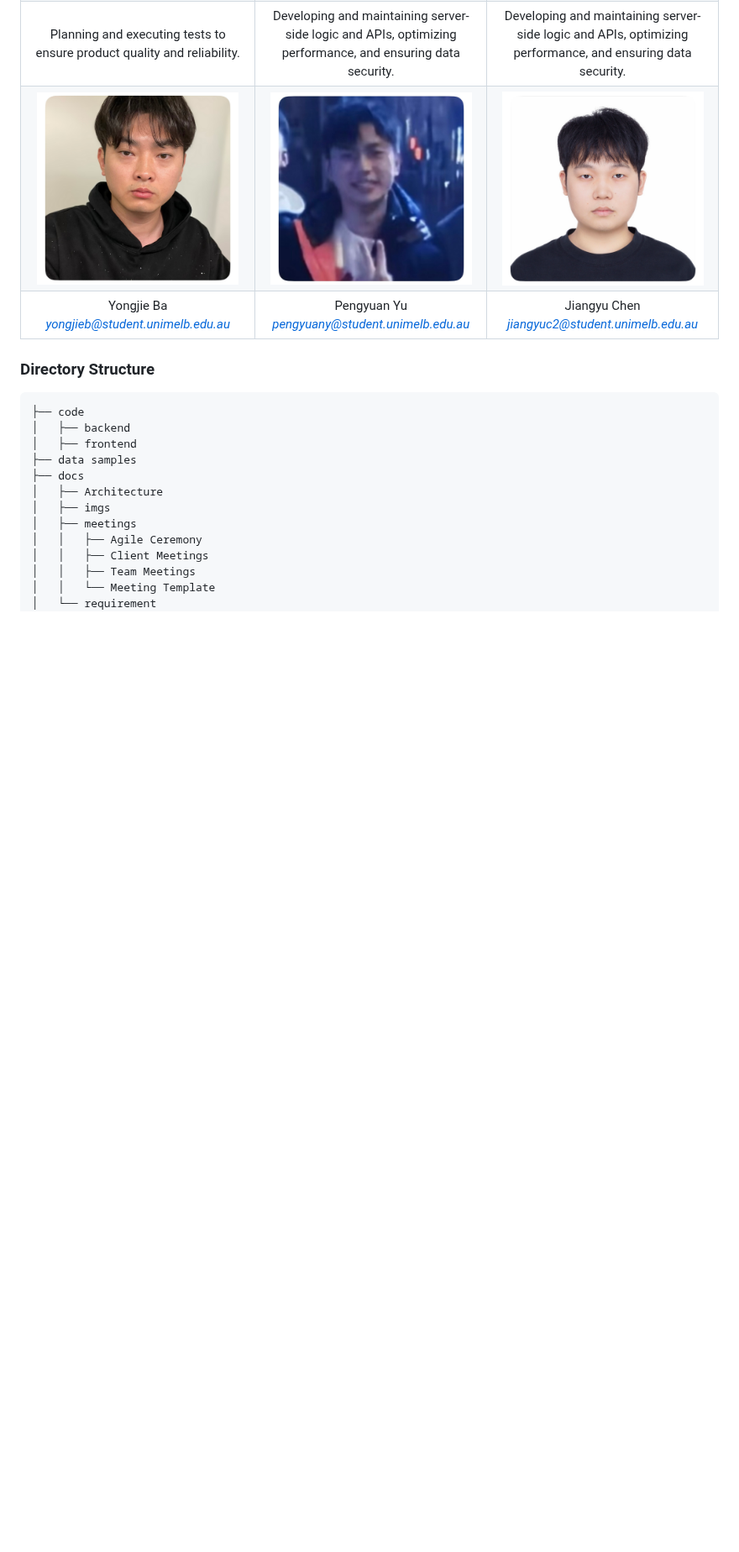
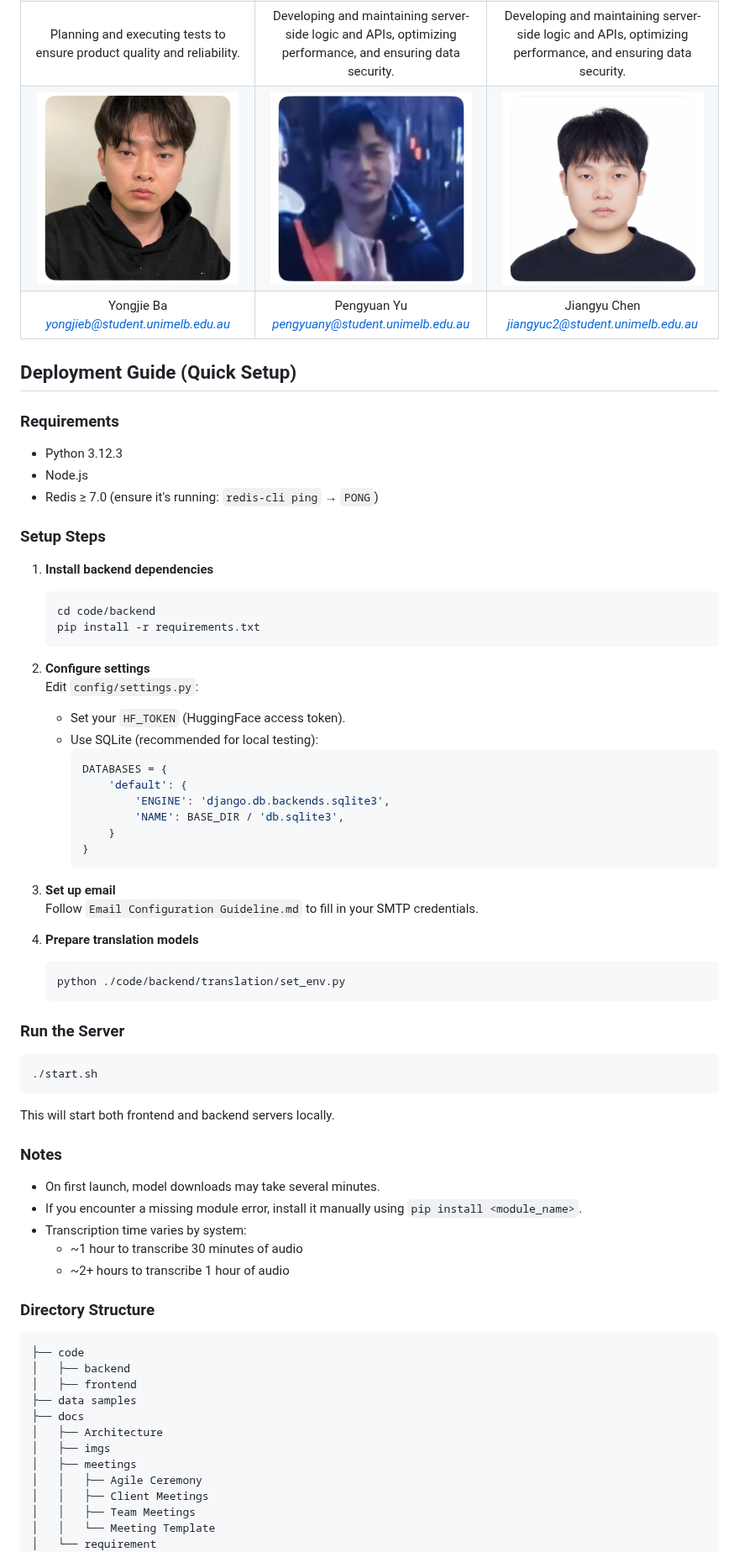
Before and after one commit to fuhui14/SWEN90017-2024-TAP, a Markdown page: README.md, the part around one of its changes. Shown at 84% size. Drawn GitHub-style; blank space fills up the shorter version.

````diff
--- a/README.md
+++ b/README.md
@@ -46,6 +46,58 @@ Mingye Li. Email Address: [ming.li1@unimelb.edu.au]()
 |Yongjie Ba<br>*yongjieb@student.unimelb.edu.au*|Pengyuan Yu<br>*pengyuany@student.unimelb.edu.au*|Jiangyu Chen<br>*jiangyuc2@student.unimelb.edu.au*|
 
 
+## Deployment Guide (Quick Setup)
+
+### Requirements
+- Python 3.12.3
+- Node.js
+- Redis ≥ 7.0 (ensure it's running: `redis-cli ping` → `PONG`)
+
+### Setup Steps
+
+1. **Install backend dependencies**
+   ```bash
+   cd code/backend
+   pip install -r requirements.txt
+   ```
+
+2. **Configure settings**
+   Edit `config/settings.py`:
+   - Set your `HF_TOKEN` (HuggingFace access token).
+   - Use SQLite (recommended for local testing):
+     ```python
+     DATABASES = {
+         'default': {
+             'ENGINE': 'django.db.backends.sqlite3',
+             'NAME': BASE_DIR / 'db.sqlite3',
+         }
+     }
+     ```
+
+3. **Set up email**
+   Follow `Email Configuration Guideline.md` to fill in your SMTP credentials.
+
+4. **Prepare translation models**
+   ```bash
+   python ./code/backend/translation/set_env.py
+   ```
+
+### Run the Server
+
+```bash
+./start.sh
+```
+
+This will start both frontend and backend servers locally.
+
+### Notes
+
+- On first launch, model downloads may take several minutes.
+- If you encounter a missing module error, install it manually using `pip install <module_name>`.
+- Transcription time varies by system:
+  - ~1 hour to transcribe 30 minutes of audio
+  - ~2+ hours to transcribe 1 hour of audio
+
 ### Directory Structure
 
 ```
````
Also changed, not shown: other parts of README.md (+7 -3 lines).
